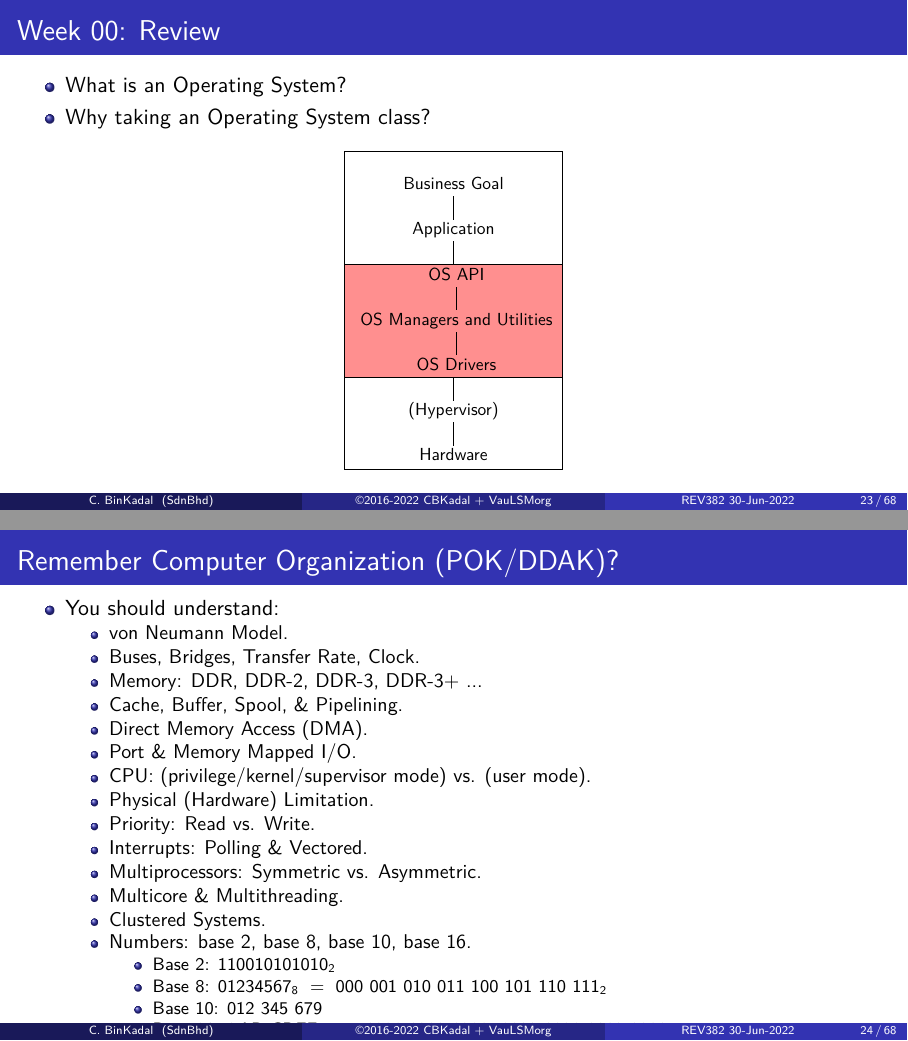
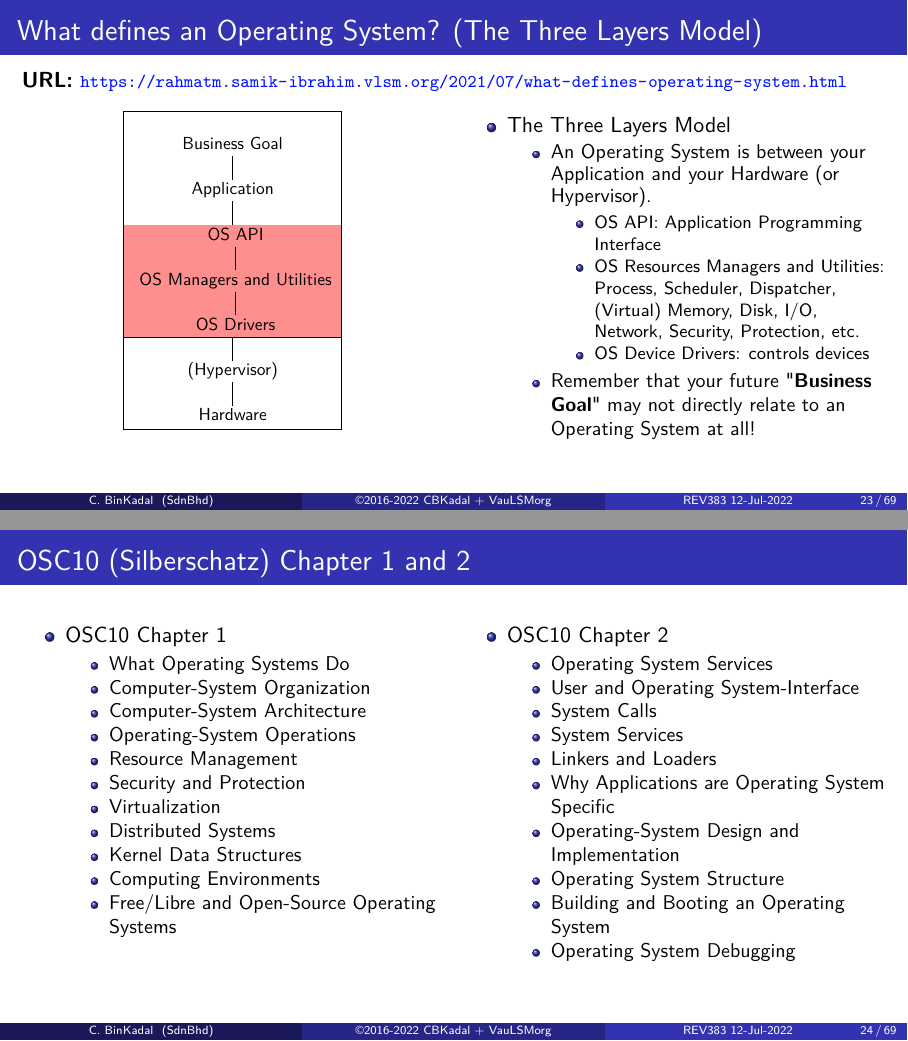
Before and after one commit to os2xx/os, LaTeX slides (Slides/src/os00.tex, which reads Slides/src/beamer.tex, Slides/src/osHH.tex): pages 23 and 24 of 68 before the commit and pages 23 and 24 of 69 after it, joined at a grey line. Compiled offline with pdfLaTeX.

Commit message:
modified:   Slides/

```diff
--- a/Slides/src/beamer.tex
+++ b/Slides/src/beamer.tex
@@ -66,6 +66,7 @@
 \usepackage{perpage}     % reset footnote per page
 \usepackage{geometry}    % ZCZC
 \usepackage{adjustbox}   % ZCZC
+\usepackage{multicol}    % ZCZC
 \usepackage{multirow}    % ZCZC
 \usepackage{pgf-pie}     % ZCZC pie chart
 
--- a/Slides/src/os00.tex
+++ b/Slides/src/os00.tex
@@ -355,15 +359,11 @@ Estimate price (2020 value): Rp. 8,000,000.
 \end{frame}
 
 % XXXXXXXXXXXXXXXXXXXXXXXXXXXXXXXXXXXXXXXXXXXXXXXXXXXXXXXXXXXXXXXXXXXXXXXXXX
-\section{Week 00: Review}
+\section{What defines an Operating System? (The Three Layers Model)}
 \begin{frame}
-\frametitle{Week 00: Review}
-
-\begin{itemize}
-\item{What is an Operating System?}
-\item Why taking an Operating System class?
-\end{itemize}
-
+\frametitle{What defines an Operating System? (The Three Layers Model)}
+\textbf{URL:} {\footnotesize \url{https://rahmatm.samik-ibrahim.vlsm.org/2021/07/what-defines-operating-system.html}}
+\begin{multicols}{2}
 \begin{table}
 \scalebox{0.8}{%
 \begin{tabular}{| c |}
@@ -386,6 +386,65 @@ Hardware \\ [1pt]
 \hline
 \end{tabular}}
 \end{table}
+  \vfill \null
+\columnbreak
+  \begin{itemize}
+    \item The Three Layers Model
+  \begin{itemize}
+    \item An Operating System is between your Application and your Hardware (or Hypervisor).
+  \begin{itemize}
+    \item OS API: Application Programming Interface
+    \item OS Resources Managers and Utilities: Process, Scheduler, Dispatcher,
+             (Virtual) Memory, Disk, I/O, Network, Security, Protection, etc.
+    \item OS Device Drivers: controls devices
+  \end{itemize}
+    \item Remember that your future "\textbf{Business Goal}" may not directly relate to an Operating System at all!
+  \end{itemize}
+  \end{itemize}
+  \vfill \null
+\end{multicols}
+\end{frame}
+
+% XXXXXXXXXXXXXXXXXXXXXXXXXXXXXXXXXXXXXXXXXXXXXXXXXXXXXXXXXXXXXXXXXXXXXXXXXX
+\section{OSC10 (Silberschatz) Chapter 1 and 2}
+\begin{frame}
+\frametitle{OSC10 (Silberschatz) Chapter 1 and 2}
+\begin{multicols}{2}
+  \begin{itemize}
+  \item OSC10 Chapter 1
+  \begin{itemize}
+  \item What Operating Systems Do
+  \item Computer-System Organization
+  \item Computer-System Architecture
+  \item Operating-System Operations
+  \item Resource Management
+  \item Security and Protection
+  \item Virtualization
+  \item Distributed Systems
+  \item Kernel Data Structures
+  \item Computing Environments
+  \item Free/Libre and Open-Source Operating Systems
+  \end{itemize}
+  \end{itemize}
+  \vfill \null
+\columnbreak
+  \begin{itemize}
+  \item OSC10 Chapter 2
+  \begin{itemize}
+  \item Operating System Services
+  \item User and Operating System-Interface
+  \item System Calls
+  \item System Services
+  \item Linkers and Loaders
+  \item Why Applications are Operating System Specific
+  \item Operating-System Design and Implementation
+  \item Operating System Structure
+  \item Building and Booting an Operating System
+  \item Operating System Debugging
+  \end{itemize}
+  \end{itemize}
+  \vfill \null
+\end{multicols}
 \end{frame}
 
 % XXXXXXXXXXXXXXXXXXXXXXXXXXXXXXXXXXXXXXXXXXXXXXXXXXXXXXXXXXXXXXXXXXXXXXXXXX
--- a/Slides/src/osHH.tex
+++ b/Slides/src/osHH.tex
@@ -1,6 +1,6 @@
-\newcommand{\revision}{REV382 30-Jun-2022}
+\newcommand{\revision}{REV383 12-Jul-2022}
 % w! tmptmp
-% REV382: Thu 30 Jun 2022 14:00
+% REV383: Tue 12 Jul 2022 09:00
 % REV379: Tue 17 May 2022 05:00
 % REV369: Mon 14 Feb 2022 16:00
 % REV359: Sat 30 Oct 2021 14:00
```
Also changed, not shown: 000.md (+1 -1 lines), Slides/src/osII-jadwal.tex (+11 -8 lines), _config.yml (+1 -1 lines), Slides/os00.pdf, Slides/os02.pdf, Slides/os03.pdf, Slides/os04.pdf, Slides/os05.pdf, Slides/os08.pdf, Slides/src/os-wave4.png, Slides/src/os-wave4a.png (added), Slides/src/os-wave4b.png (added), Slides/src/beamer.tex (2 more changed lines), Slides/src/os00.tex (82 more changed lines), 6 other files.
